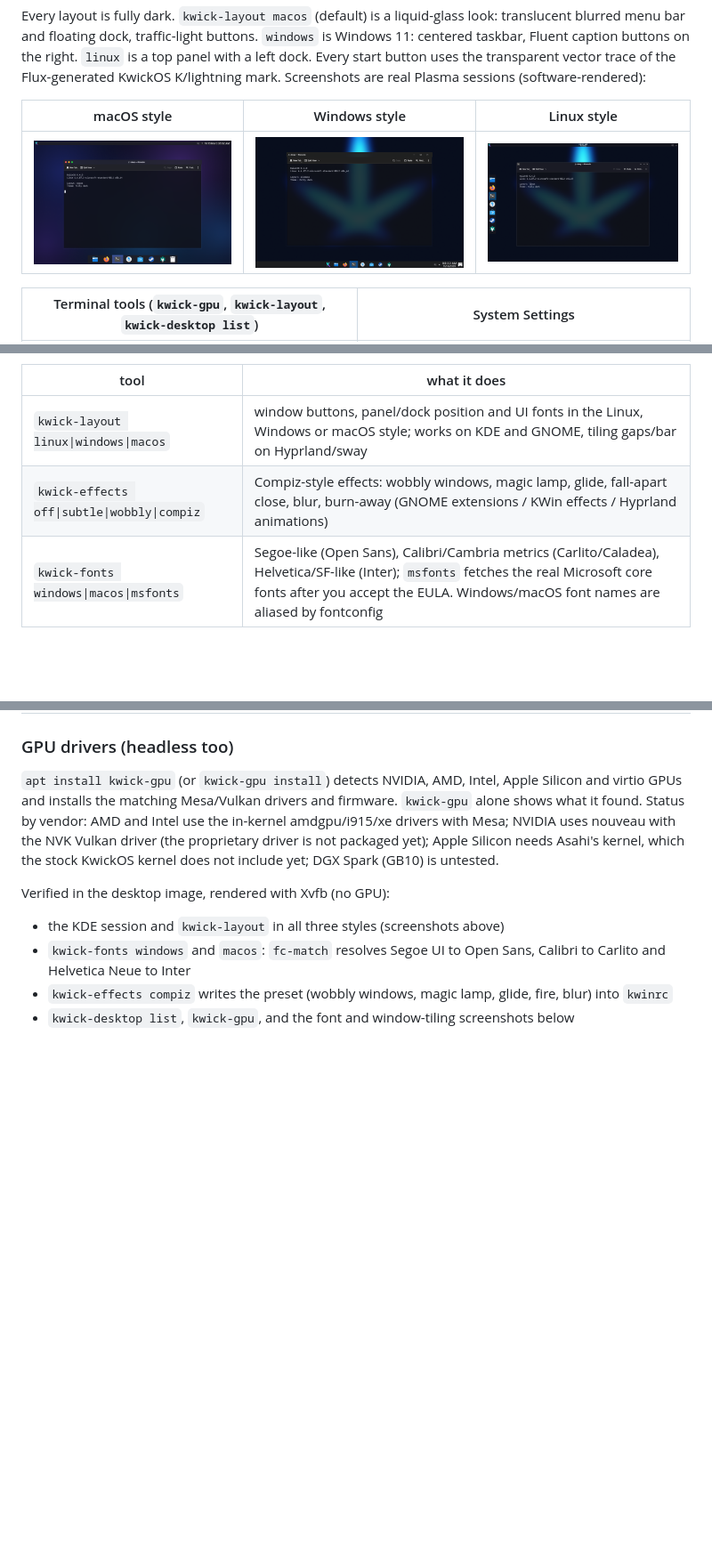
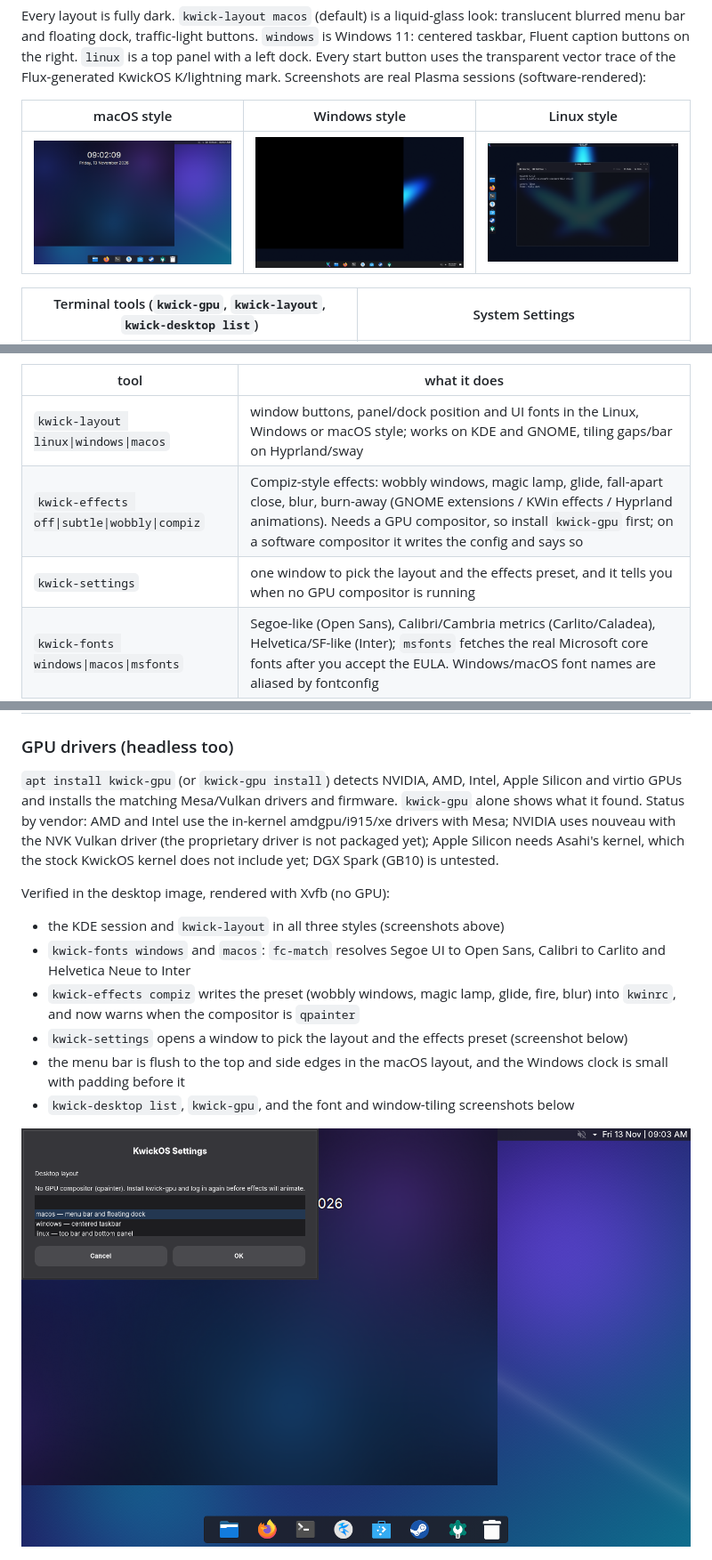
Before and after one commit to metaspartan/kwickos, a Markdown page: README.md, 3 parts joined by grey strips. Shown at 89% size. Drawn GitHub-style; pictures changed too: docs/img/layout-macos.png, docs/img/layout-windows.png, docs/img/settings.png (added); blank space fills up the shorter version.

```diff
--- a/README.md
+++ b/README.md
@@ -160,7 +160,8 @@ Upgrade a headless install in place: `apt update && apt install kwick-desktop`,
 | tool | what it does |
 |---|---|
 | `kwick-layout linux\|windows\|macos` | window buttons, panel/dock position and UI fonts in the Linux, Windows or macOS style; works on KDE and GNOME, tiling gaps/bar on Hyprland/sway |
-| `kwick-effects off\|subtle\|wobbly\|compiz` | Compiz-style effects: wobbly windows, magic lamp, glide, fall-apart close, blur, burn-away (GNOME extensions / KWin effects / Hyprland animations) |
+| `kwick-effects off\|subtle\|wobbly\|compiz` | Compiz-style effects: wobbly windows, magic lamp, glide, fall-apart close, blur, burn-away (GNOME extensions / KWin effects / Hyprland animations). Needs a GPU compositor, so install `kwick-gpu` first; on a software compositor it writes the config and says so |
+| `kwick-settings` | one window to pick the layout and the effects preset, and it tells you when no GPU compositor is running |
 | `kwick-fonts windows\|macos\|msfonts` | Segoe-like (Open Sans), Calibri/Cambria metrics (Carlito/Caladea), Helvetica/SF-like (Inter); `msfonts` fetches the real Microsoft core fonts after you accept the EULA. Windows/macOS font names are aliased by fontconfig |
 | `kwick-desktop list\|install\|switch` | install and select another desktop (kde, gnome, hyprland, xfce, cinnamon, mate, lxqt) |
 | `steam`, `kwick-gaming` | Steam (Flathub build with Proton and the 32-bit runtime, installed on first launch), Proton-GE, Heroic, Lutris, GameMode, MangoHud; gaming sysctls preset |
@@ -176,8 +177,12 @@ Verified in the desktop image, rendered with Xvfb (no GPU):
 
 * the KDE session and `kwick-layout` in all three styles (screenshots above)
 * `kwick-fonts windows` and `macos`: `fc-match` resolves Segoe UI to Open Sans, Calibri to Carlito and Helvetica Neue to Inter
-* `kwick-effects compiz` writes the preset (wobbly windows, magic lamp, glide, fire, blur) into `kwinrc`
+* `kwick-effects compiz` writes the preset (wobbly windows, magic lamp, glide, fire, blur) into `kwinrc`, and now warns when the compositor is `qpainter`
+* `kwick-settings` opens a window to pick the layout and the effects preset (screenshot below)
+* the menu bar is flush to the top and side edges in the macOS layout, and the Windows clock is small with padding before it
 * `kwick-desktop list`, `kwick-gpu`, and the font and window-tiling screenshots below
+
+![KwickOS Settings](docs/img/settings.png)
 
 ![Font aliases from kwick-fonts](docs/img/fonts.png)
 ![Windows snapped into a tiling layout](docs/img/tiling.png)
```
Also changed, not shown: 6 other files.
